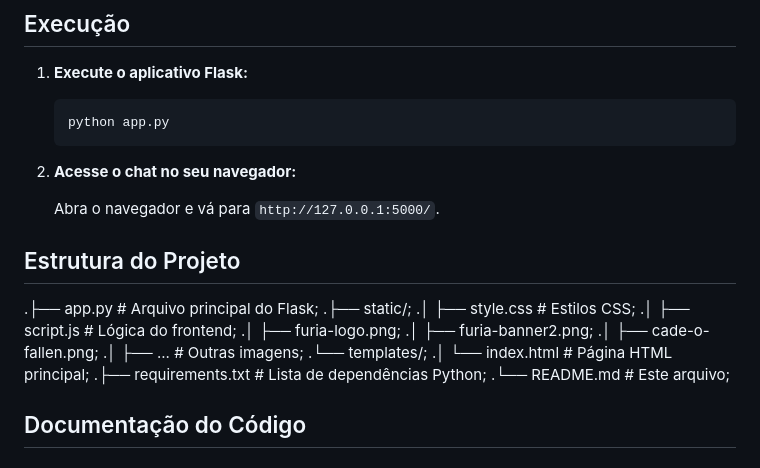
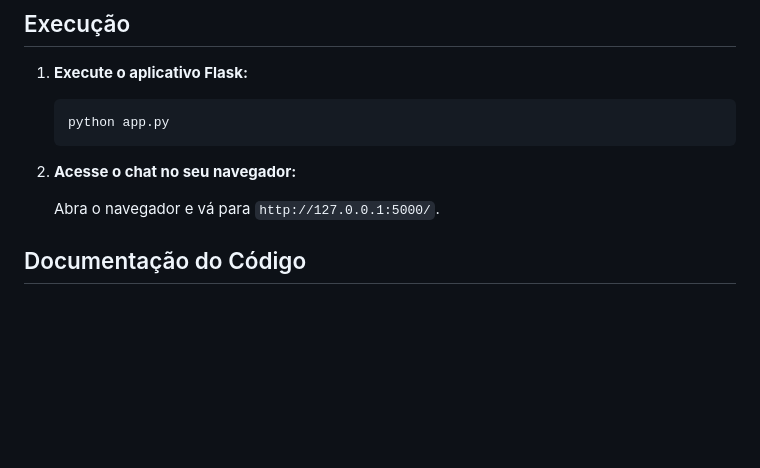
Before and after one commit to Layobrum/Webchat-FURIA-CS, a Markdown page: README.md, the part around the change. Drawn GitHub-style; blank space fills up the shorter version.

```diff
--- a/README.md
+++ b/README.md
@@ -55,21 +55,6 @@ Antes de começar, você precisará ter o Python instalado (versão 3.6 ou super
 2.  **Acesse o chat no seu navegador:**
 
     Abra o navegador e vá para `http://127.0.0.1:5000/`.
-
-## Estrutura do Projeto
-
-.├── app.py           # Arquivo principal do Flask;
-.├── static/;
-.│   ├── style.css    # Estilos CSS;
-.│   ├── script.js    # Lógica do frontend;
-.│   ├── furia-logo.png;
-.│   ├── furia-banner2.png;
-.│   ├── cade-o-fallen.png;
-.│   ├── ...          # Outras imagens;
-.└── templates/;
-.│   └── index.html   # Página HTML principal;
-.├── requirements.txt # Lista de dependências Python;
-.└── README.md        # Este arquivo;
 
 ##  Documentação do Código
 
```
